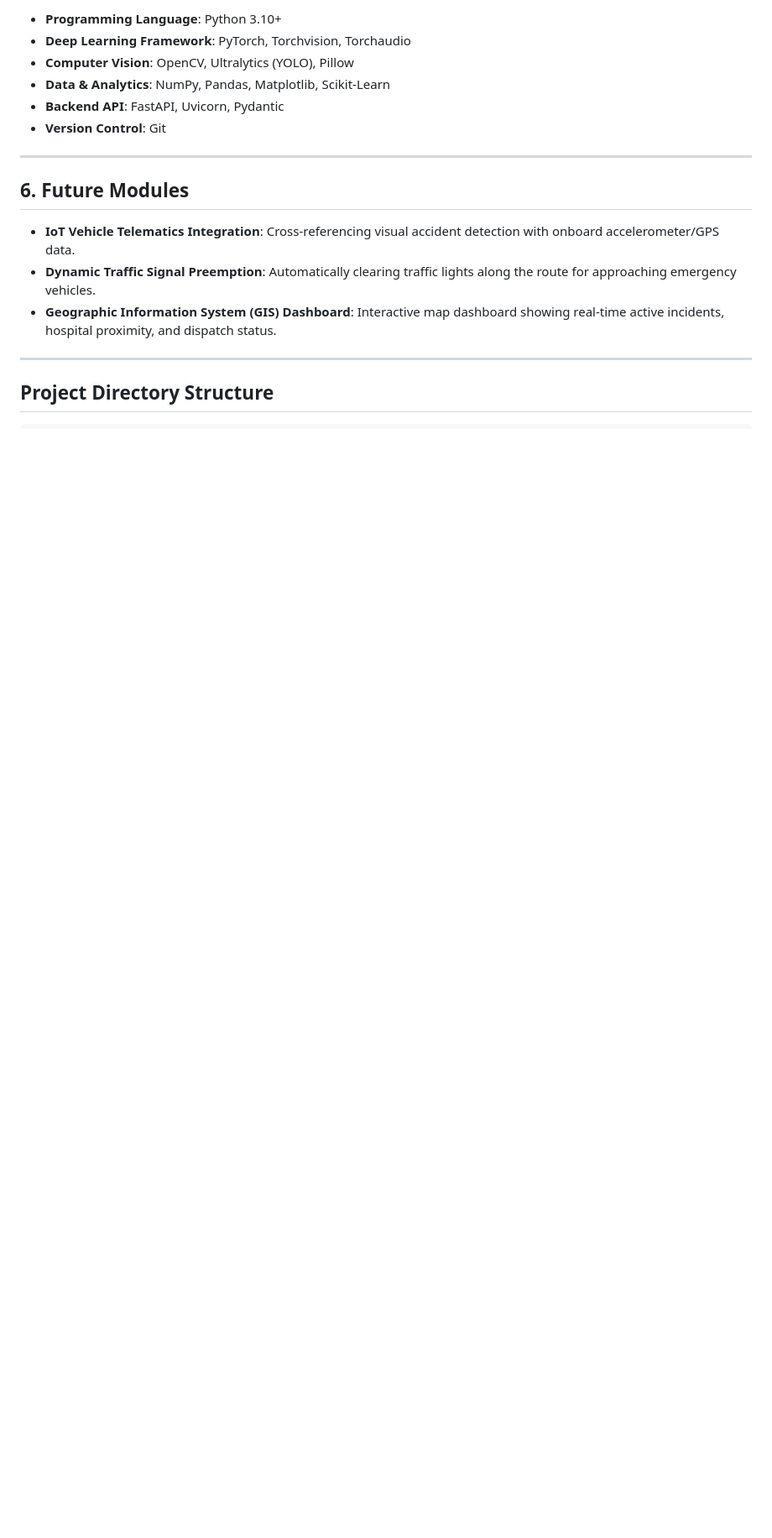
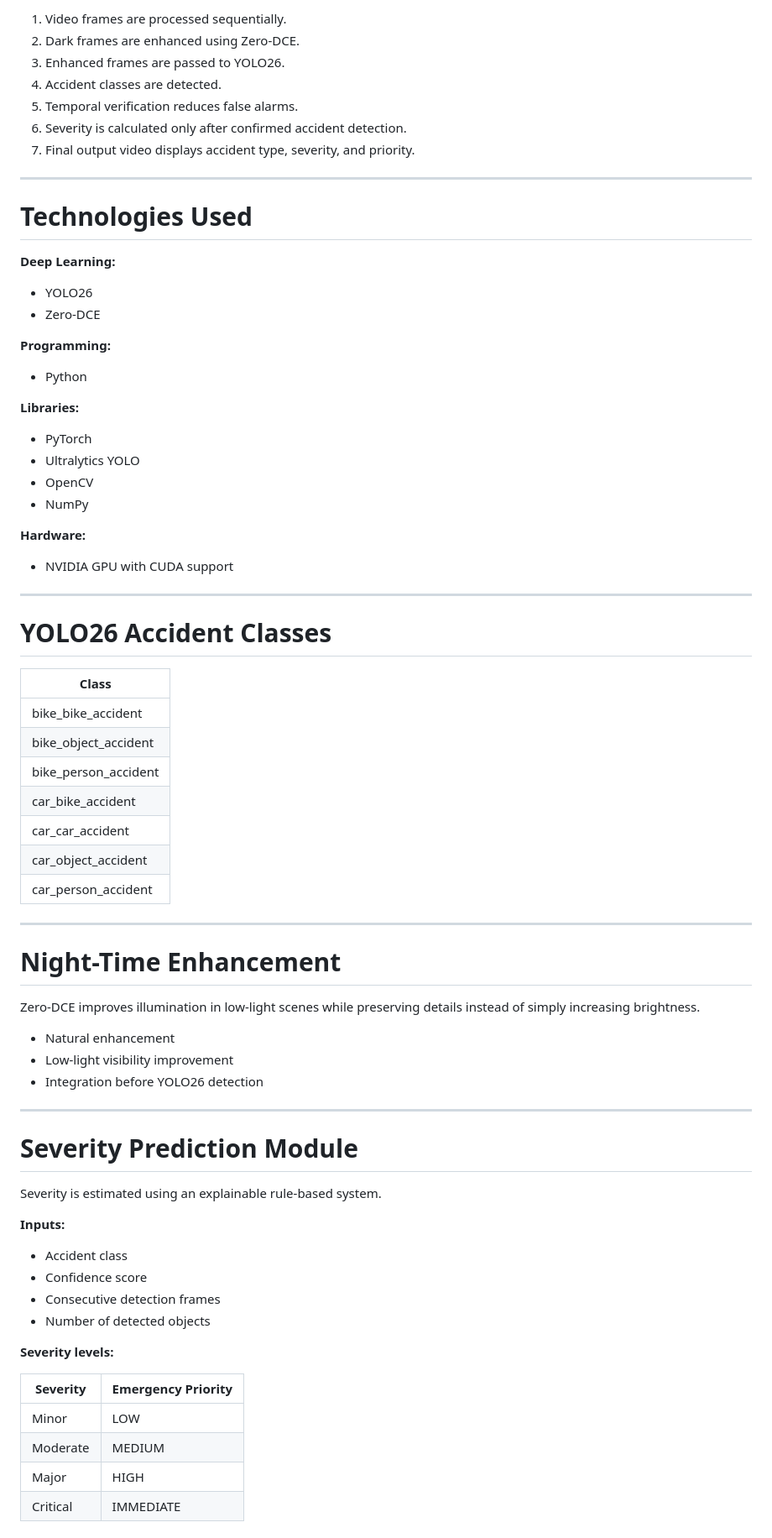
Before and after one commit to Pavan-Aditya123/Accident-Detection, a Markdown page: README.md, the part around one of its changes. Shown at 84% size. Drawn GitHub-style; blank space fills up the shorter version.

```diff
--- a/README.md
+++ b/README.md
@@ -72,19 +43,74 @@ Our proposed system integrates a multi-stage AI pipeline:
 
-- **Programming Language**: Python 3.10+
-- **Deep Learning Framework**: PyTorch, Torchvision, Torchaudio
-- **Computer Vision**: OpenCV, Ultralytics (YOLO), Pillow
-- **Data & Analytics**: NumPy, Pandas, Matplotlib, Scikit-Learn
-- **Backend API**: FastAPI, Uvicorn, Pydantic
-- **Version Control**: Git
+1. Video frames are processed sequentially.
+2. Dark frames are enhanced using Zero-DCE.
+3. Enhanced frames are passed to YOLO26.
+4. Accident classes are detected.
+5. Temporal verification reduces false alarms.
+6. Severity is calculated only after confirmed accident detection.
+7. Final output video displays accident type, severity, and priority.
 
 ---
 
-## 6. Future Modules
+# Technologies Used
 
-- **IoT Vehicle Telematics Integration**: Cross-referencing visual accident detection with onboard accelerometer/GPS data.
-- **Dynamic Traffic Signal Preemption**: Automatically clearing traffic lights along the route for approaching emergency vehicles.
-- **Geographic Information System (GIS) Dashboard**: Interactive map dashboard showing real-time active incidents, hospital proximity, and dispatch status.
+**Deep Learning:**
+- YOLO26
+- Zero-DCE
+
+**Programming:**
+- Python
+
+**Libraries:**
+- PyTorch
+- Ultralytics YOLO
+- OpenCV
+- NumPy
+
+**Hardware:**
+- NVIDIA GPU with CUDA support
 
 ---
 
-## Project Directory Structure
+# YOLO26 Accident Classes
+
+| Class |
+|---|
+| bike_bike_accident |
+| bike_object_accident |
+| bike_person_accident |
+| car_bike_accident |
+| car_car_accident |
+| car_object_accident |
+| car_person_accident |
+
+---
+
+# Night-Time Enhancement
+
+Zero-DCE improves illumination in low-light scenes while preserving details instead of simply increasing brightness.
+
+- Natural enhancement
+- Low-light visibility improvement
+- Integration before YOLO26 detection
+
+---
+
+# Severity Prediction Module
+
+Severity is estimated using an explainable rule-based system.
+
+**Inputs:**
+- Accident class
+- Confidence score
+- Consecutive detection frames
+- Number of detected objects
+
+**Severity levels:**
+
+| Severity | Emergency Priority |
+|---|---|
+| Minor | LOW |
+| Moderate | MEDIUM |
+| Major | HIGH |
+| Critical | IMMEDIATE |
+
```
Also changed, not shown: other parts of README.md (+85 -84 lines).
